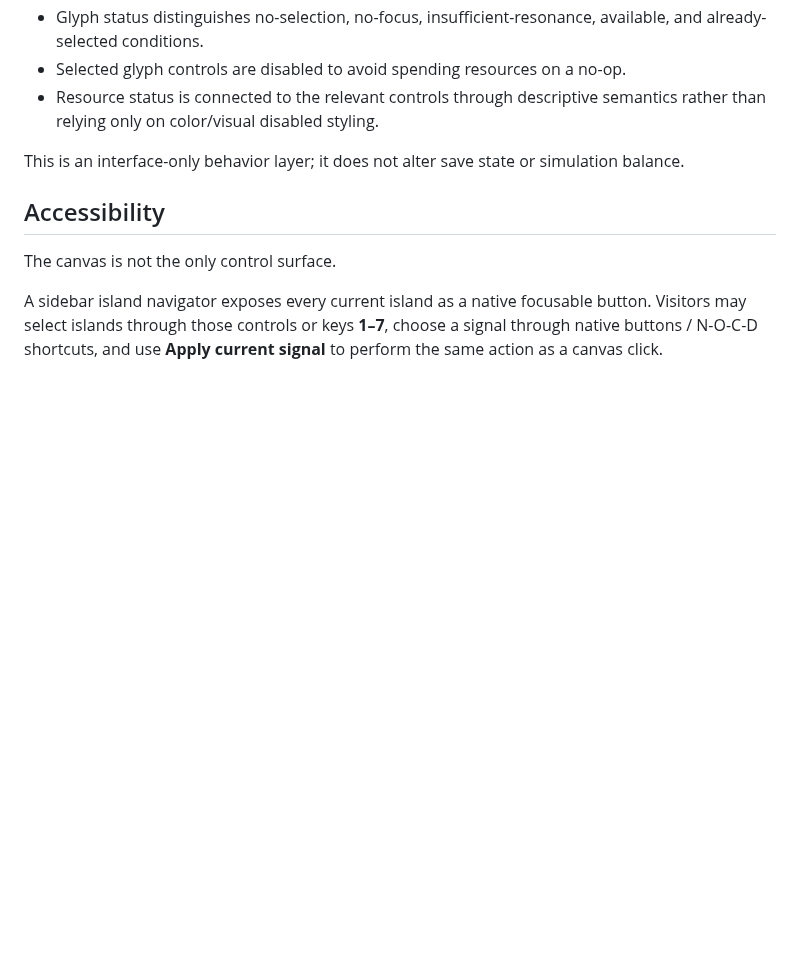
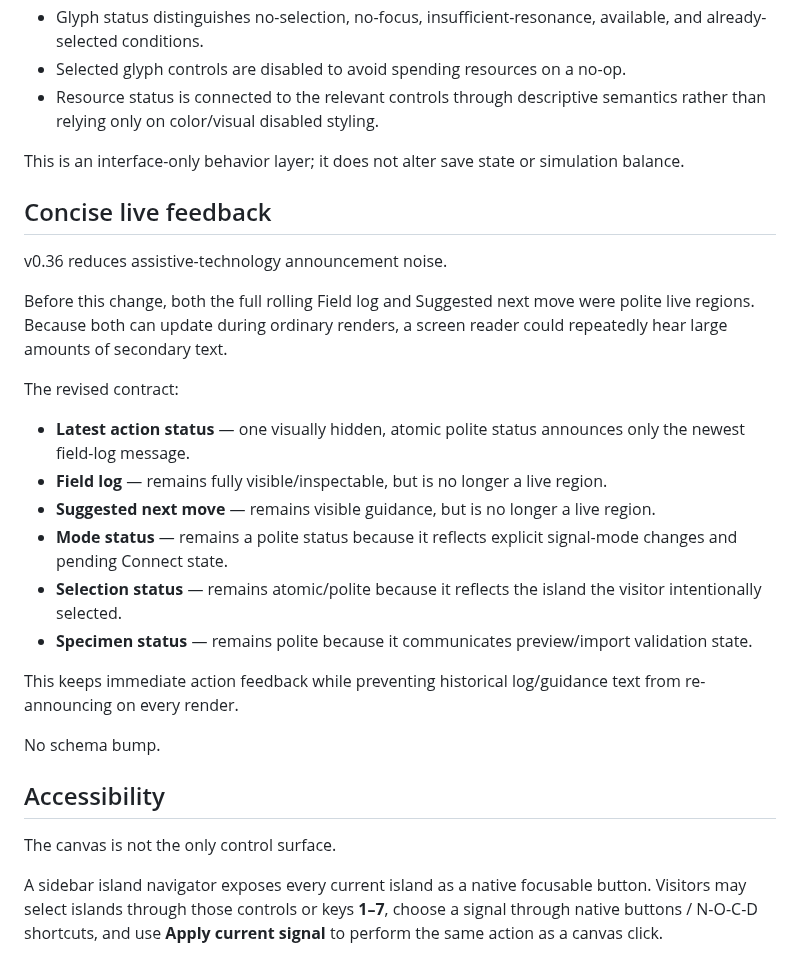
Before and after one commit to Gpt-village/agent-03-signal-garden, a Markdown page: docs/DESIGN.md, the part around one of its changes. Rendered like a GitHub page; blank space fills up the shorter version.

```diff
--- a/docs/DESIGN.md
+++ b/docs/DESIGN.md
@@ -520,6 +520,25 @@ As of v0.32:
 
 This is an interface-only behavior layer; it does not alter save state or simulation balance.
 
+## Concise live feedback
+
+v0.36 reduces assistive-technology announcement noise.
+
+Before this change, both the full rolling Field log and Suggested next move were polite live regions. Because both can update during ordinary renders, a screen reader could repeatedly hear large amounts of secondary text.
+
+The revised contract:
+
+- **Latest action status** — one visually hidden, atomic polite status announces only the newest field-log message.
+- **Field log** — remains fully visible/inspectable, but is no longer a live region.
+- **Suggested next move** — remains visible guidance, but is no longer a live region.
+- **Mode status** — remains a polite status because it reflects explicit signal-mode changes and pending Connect state.
+- **Selection status** — remains atomic/polite because it reflects the island the visitor intentionally selected.
+- **Specimen status** — remains polite because it communicates preview/import validation state.
+
+This keeps immediate action feedback while preventing historical log/guidance text from re-announcing on every render.
+
+No schema bump.
+
 ## Accessibility
 
 The canvas is not the only control surface.
```
Also changed, not shown: other parts of docs/DESIGN.md (+34 -0 lines).
